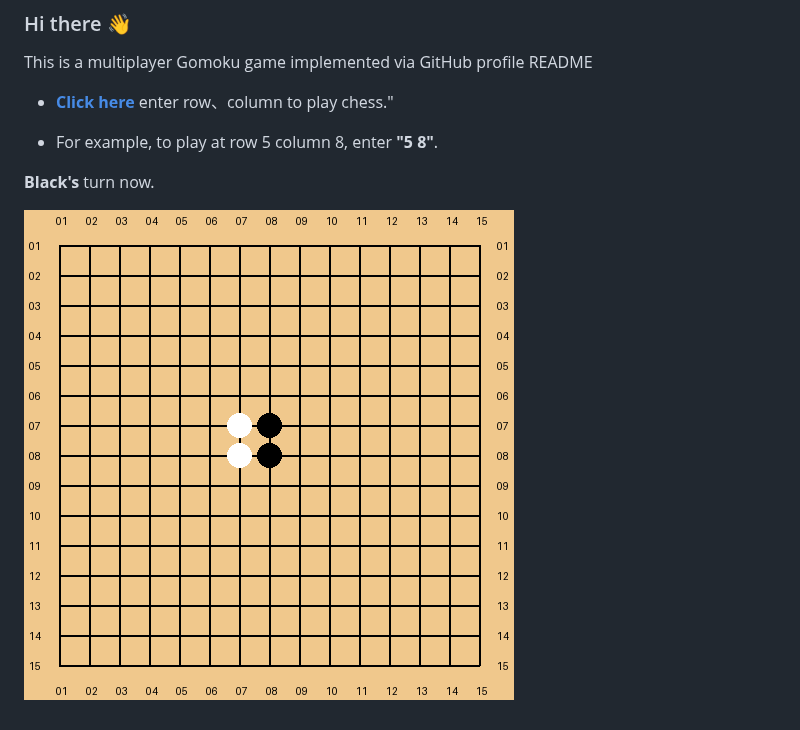
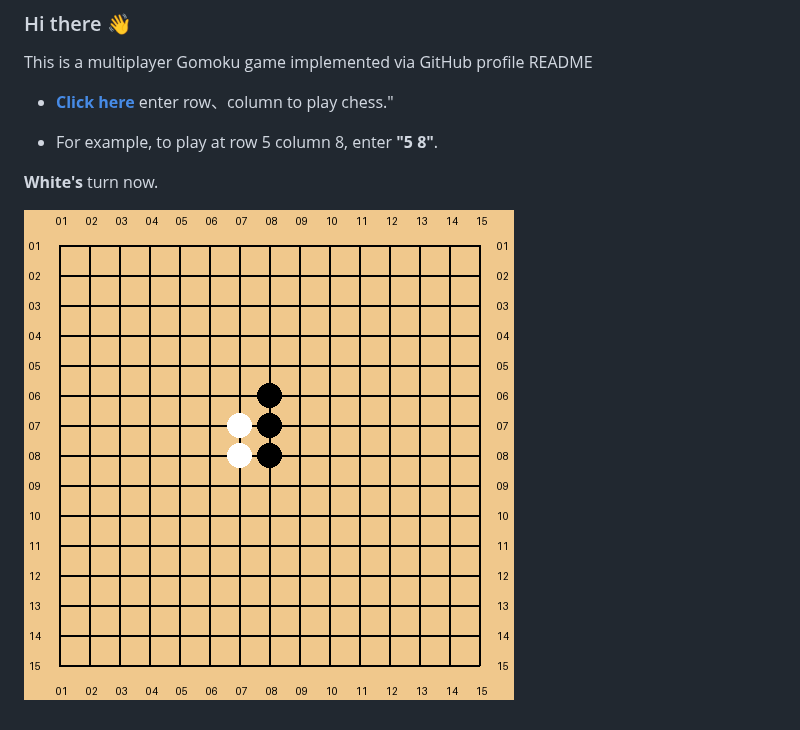
Before and after one commit to losehu/losehu, a Markdown page: Readme.md, the part around the change. GitHub-like rendering; pictures changed too: CODU11Ik.png (added), CcLtyb3o.png (deleted).

Commit message:
by

```diff
--- a/Readme.md
+++ b/Readme.md
@@ -13,7 +13,7 @@ This is a multiplayer Gomoku game implemented via GitHub profile README
 
 * For example, to play at row 5 column 8, enter **"5 8"**.
 
-**Black's** turn now.
+**White's** turn now.
 
 <!-- flag -->
-![chessboard](./CcLtyb3o.png)
+![chessboard](./CODU11Ik.png)
```
Also changed, not shown: 1 other file.
